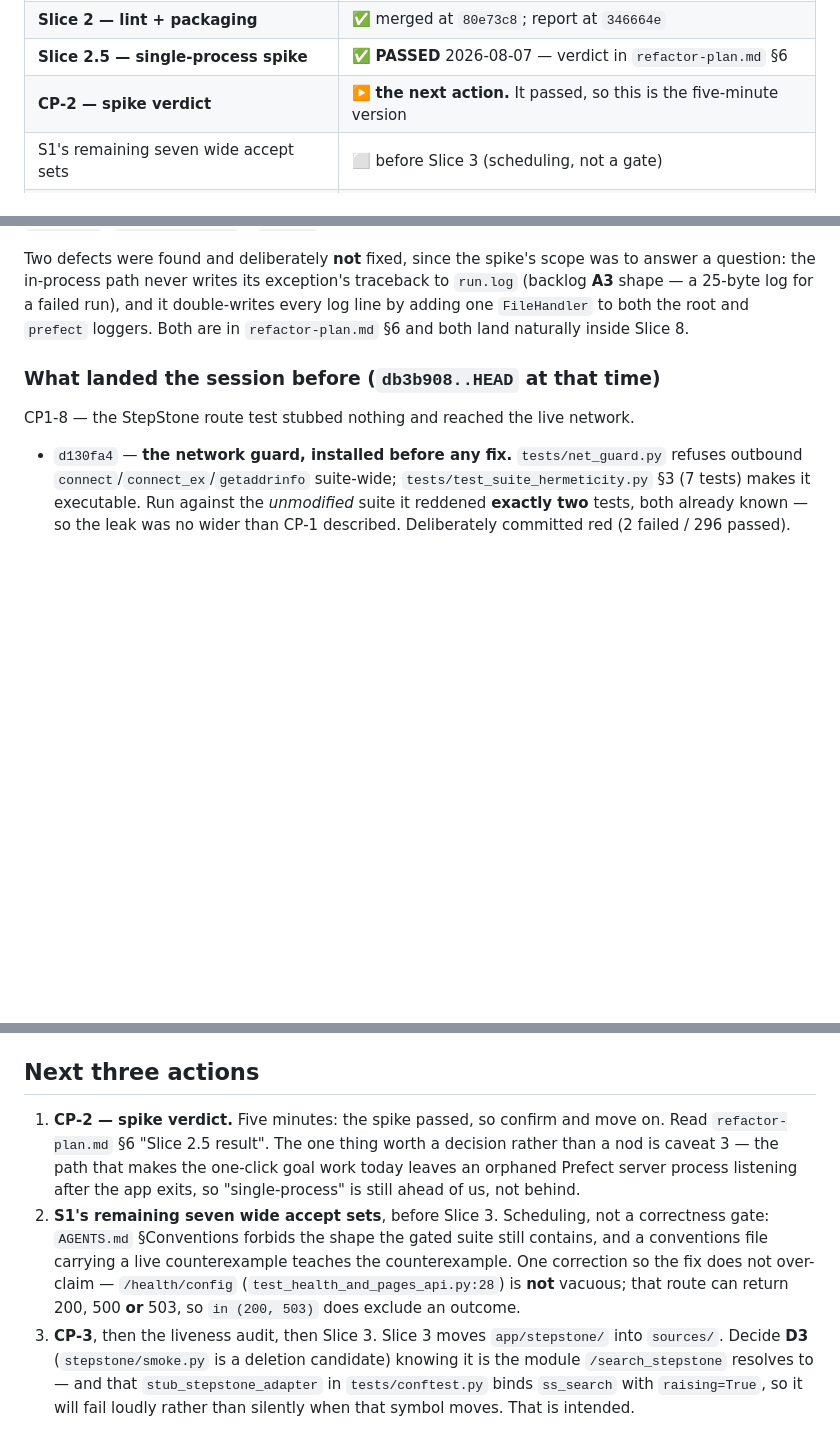
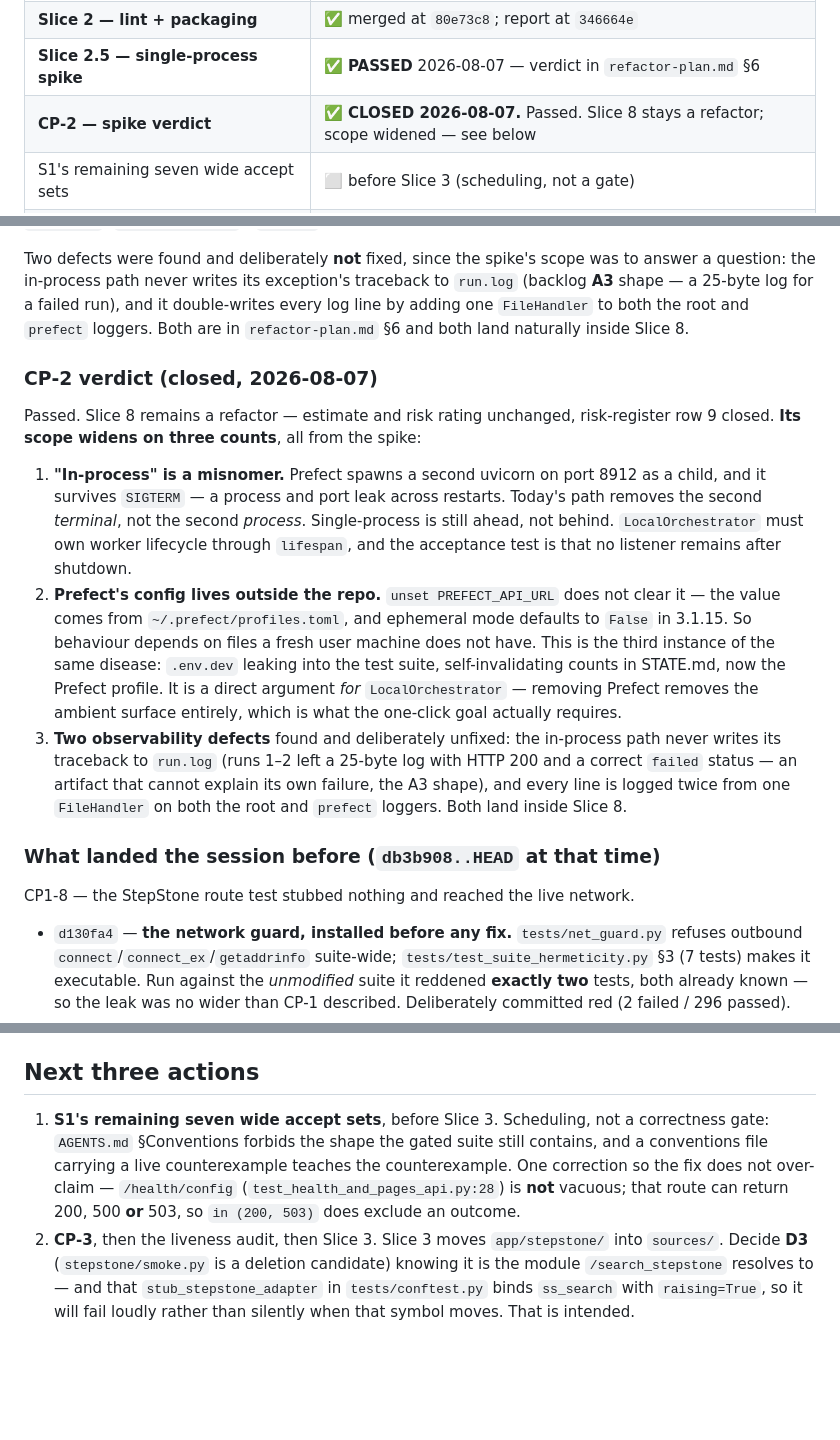
Before and after one commit to sabers13/job-agent, a Markdown page: docs/STATE.md, 3 parts joined by grey strips. GitHub-like rendering; blank space fills up the shorter version.

Commit message:
docs: close CP-2; route coding to Codex, reserve Claude Code for critical moments
CP-2 passed. Slice 8 stays a refactor but widens: Prefect's in-process
path spawns a second uvicorn that survives SIGTERM, and its config lives
in ~/.prefect/profiles.toml rather than the repo.

```diff
--- a/docs/STATE.md
+++ b/docs/STATE.md
@@ -28,7 +28,7 @@ though it does not change the slice's shape.
 | **CP‑1 — oracle review, both passes** | ✅ **CLOSED.** CP1-1 … CP1-8 all fixed |
 | **Slice 2 — lint + packaging** | ✅ merged at `80e73c8`; report at `346664e` |
 | **Slice 2.5 — single-process spike** | ✅ **PASSED** 2026-08-07 — verdict in `refactor-plan.md` §6 |
-| **CP‑2 — spike verdict** | ▶️ **the next action.** It passed, so this is the five-minute version |
+| **CP‑2 — spike verdict** | ✅ **CLOSED 2026-08-07.** Passed. Slice 8 stays a refactor; scope widened — see below |
 | S1's remaining seven wide accept sets | ⬜ before Slice 3 (scheduling, not a gate) |
 | Slice 3 | ⬜ unblocked — but **CP‑2, then CP‑3 + the liveness audit, run first** |
 | S2–S5, S7, S8, S9 | ⬜ before Slice 5 |
@@ -52,6 +52,29 @@ question: the in-process path never writes its exception's traceback to `run.log
 shape — a 25-byte log for a failed run), and it double-writes every log line by adding one
 `FileHandler` to both the root and `prefect` loggers. Both are in `refactor-plan.md` §6 and both
 land naturally inside Slice 8.
+
+### CP‑2 verdict (closed, 2026-08-07)
+
+Passed. Slice 8 remains a refactor — estimate and risk rating unchanged, risk-register
+row 9 closed. **Its scope widens on three counts**, all from the spike:
+
+1. **"In-process" is a misnomer.** Prefect spawns a second uvicorn on port 8912 as a
+   child, and it survives `SIGTERM` — a process and port leak across restarts. Today's
+   path removes the second *terminal*, not the second *process*. Single-process is still
+   ahead, not behind. `LocalOrchestrator` must own worker lifecycle through `lifespan`,
+   and the acceptance test is that no listener remains after shutdown.
+2. **Prefect's config lives outside the repo.** `unset PREFECT_API_URL` does not clear
+   it — the value comes from `~/.prefect/profiles.toml`, and ephemeral mode defaults to
+   `False` in 3.1.15. So behaviour depends on files a fresh user machine does not have.
+   This is the third instance of the same disease: `.env.dev` leaking into the test
+   suite, self-invalidating counts in STATE.md, now the Prefect profile. It is a direct
+   argument *for* `LocalOrchestrator` — removing Prefect removes the ambient surface
+   entirely, which is what the one-click goal actually requires.
+3. **Two observability defects** found and deliberately unfixed: the in-process path
+   never writes its traceback to `run.log` (runs 1–2 left a 25-byte log with HTTP 200 and
+   a correct `failed` status — an artifact that cannot explain its own failure, the A3
+   shape), and every line is logged twice from one `FileHandler` on both the root and
+   `prefect` loggers. Both land inside Slice 8.
 
 ### What landed the session before (`db3b908..HEAD` at that time)
 
@@ -113,17 +136,13 @@ total 52%.
 
 ## Next three actions
 
-1. **CP‑2 — spike verdict.** Five minutes: the spike passed, so confirm and move on. Read
-   `refactor-plan.md` §6 "Slice 2.5 result". The one thing worth a decision rather than a nod is
-   caveat 3 — the path that makes the one-click goal work today leaves an orphaned Prefect server
-   process listening after the app exits, so "single-process" is still ahead of us, not behind.
-2. **S1's remaining seven wide accept sets**, before Slice 3. Scheduling, not a
+1. **S1's remaining seven wide accept sets**, before Slice 3. Scheduling, not a
    correctness gate: `AGENTS.md` §Conventions forbids the shape the gated suite still
    contains, and a conventions file carrying a live counterexample teaches the
    counterexample. One correction so the fix does not over-claim — `/health/config`
    (`test_health_and_pages_api.py:28`) is **not** vacuous; that route can return 200, 500
    **or** 503, so `in (200, 503)` does exclude an outcome.
-3. **CP‑3**, then the liveness audit, then Slice 3. Slice 3 moves `app/stepstone/` into
+2. **CP‑3**, then the liveness audit, then Slice 3. Slice 3 moves `app/stepstone/` into
    `sources/`. Decide **D3** (`stepstone/smoke.py` is a deletion candidate) knowing it is
    the module `/search_stepstone` resolves to — and that `stub_stepstone_adapter` in
    `tests/conftest.py` binds `ss_search` with `raising=True`, so it will fail loudly rather
```
Also changed, not shown: docs/AGENT-WORKFLOW.md (+15 -2 lines).
